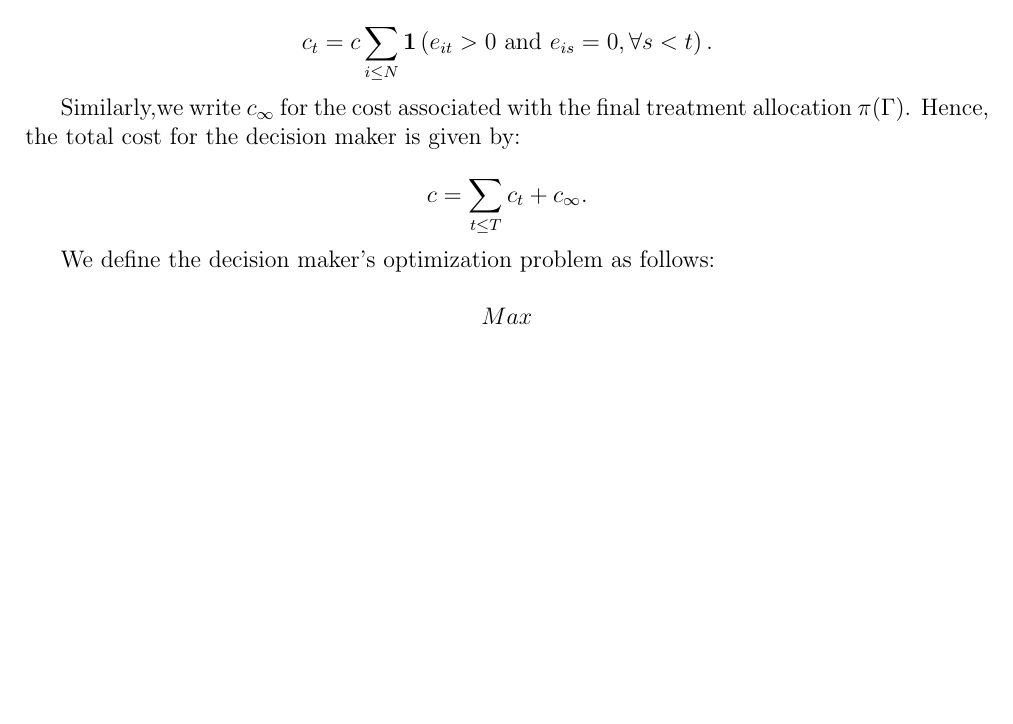
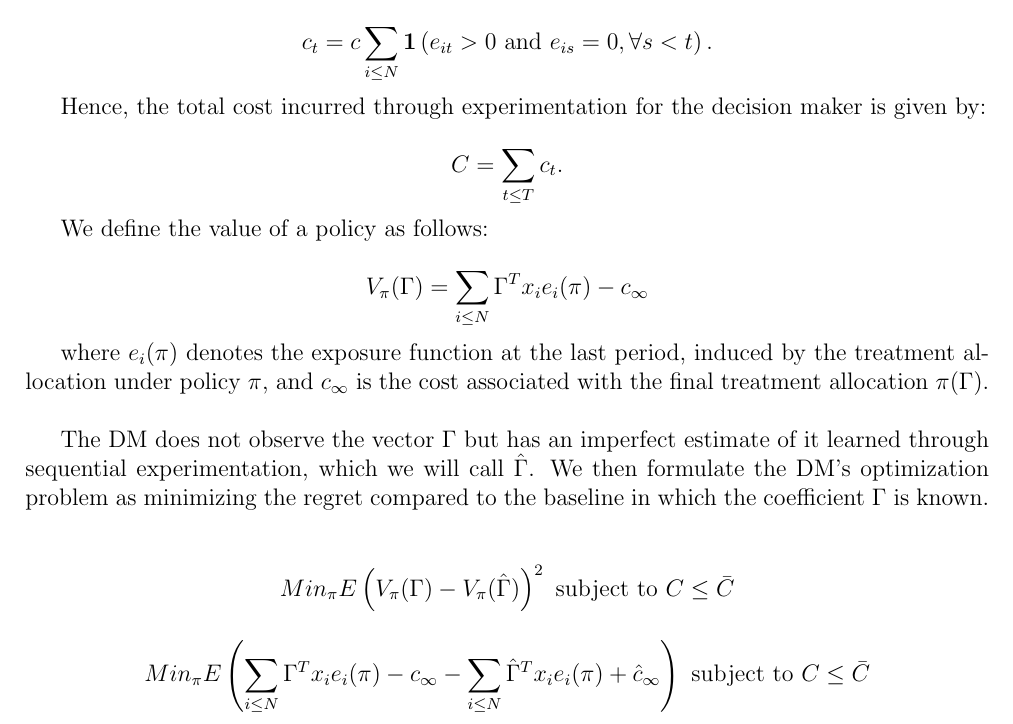
Before and after one commit to erayturkel/NetworkExperiments, a LaTeX document (Network_Experiment_Spillovers.tex): part of page 2 of 2, cut so that both start at the same text, the shorter picture padded with empty space. Compiled offline with pdfLaTeX.

Commit message:
Obj Function

```diff
--- a/Network_Experiment_Spillovers.tex
+++ b/Network_Experiment_Spillovers.tex
@@ -41,14 +41,21 @@ At every period $t$, the DM's experiment creates a cost, because it interacts wi
 
 $$c_t = c \sum_{i \leq N} \mathbf{1}\left( e_{it} > 0 \mbox{ and } e_{is}=0,  \forall s<t \right) .$$
 
-Similarly,we write $c_\infty$ for the cost associated with the final treatment allocation $\pi(\Gamma)$. Hence, the total cost for the decision maker is given by:
+Hence, the total cost incurred through experimentation for the decision maker is given by:
 
-$$ c= \sum_{t \leq T} c_t  + c_\infty .$$
+$$ C= \sum_{t \leq T} c_t  .$$
 
-We define the decision maker's optimization problem as follows:
+We define the value of a policy as follows:
 
-$$Max_{} $$
+$$V_\pi(\Gamma)=\sum_{i \leq N} \Gamma^T x_i e_i(\pi) - c_\infty$$
+
+where $e_i(\pi)$ denotes the exposure function at the last period, induced by the treatment allocation under policy $\pi$, and $c_\infty$ is the cost associated with the final treatment allocation $\pi(\Gamma)$. \\
+
+The DM does not observe the vector $\Gamma$ but has an imperfect estimate of it learned through sequential experimentation, which we will call $\hat \Gamma$. We then formulate the DM's optimization problem as minimizing the regret compared to the baseline in which the coefficient $\Gamma$ is known. \\
+
+$$ Min_{\pi} E \left( V_\pi (\Gamma) - V_\pi (\hat \Gamma) \right)^2 \text{ subject to } C\leq \bar C $$
 
 
+$$ Min_{\pi} E \left( \sum_{i \leq N} \Gamma^T x_i e_i(\pi) - c_\infty - \sum_{i \leq N} \hat \Gamma^T x_i e_i(\pi) + \hat c_\infty \right) \text{ subject to } C\leq \bar C $$
 
 \end{document}
```
Also changed, not shown: Network_Experiment_Spillovers.pdf, 2 other files.
